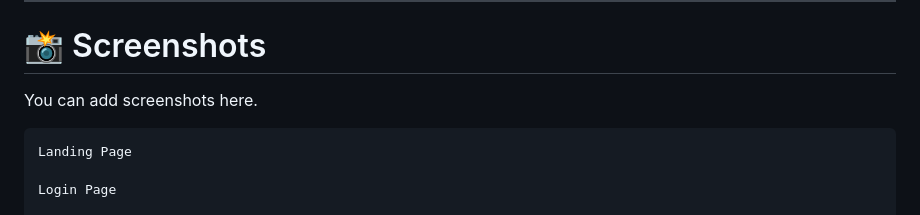
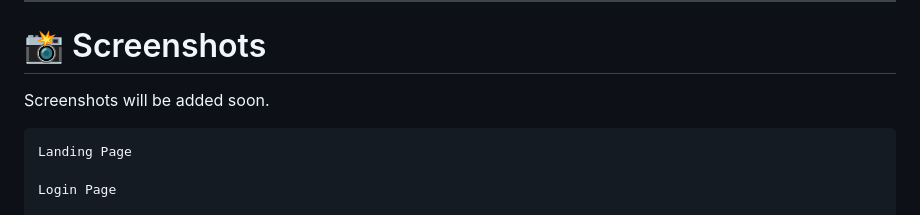
Before and after one commit to manojpap8-del/financial-banking-system, a Markdown page: README.md, the part around the change. GitHub-like rendering.

Commit message:
Added professional README documentation

````diff
--- a/README.md
+++ b/README.md
@@ -256,7 +256,7 @@ Authorization: Bearer <JWT_TOKEN>
 
 # 📸 Screenshots
 
-You can add screenshots here.
+Screenshots will be added soon.
 
 ```
 Landing Page
````
